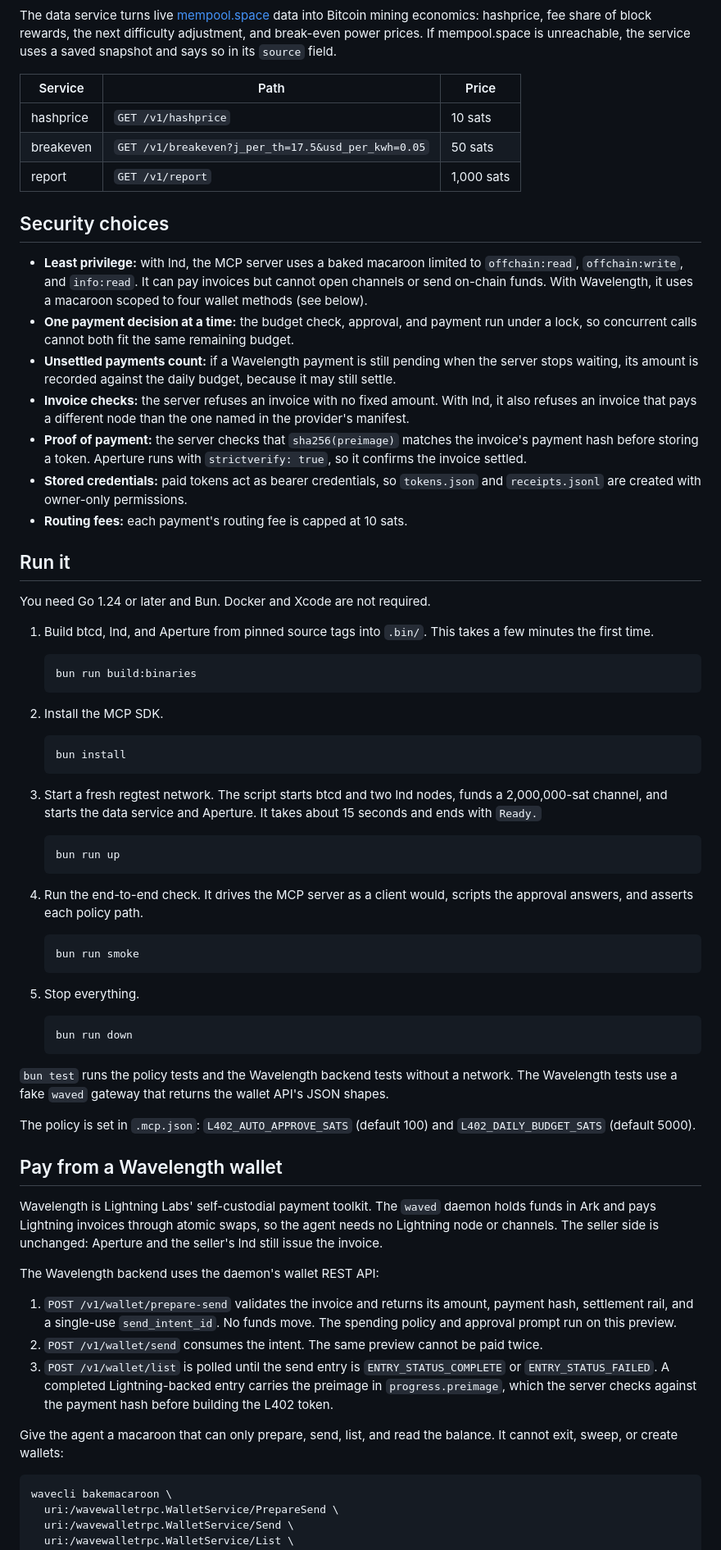
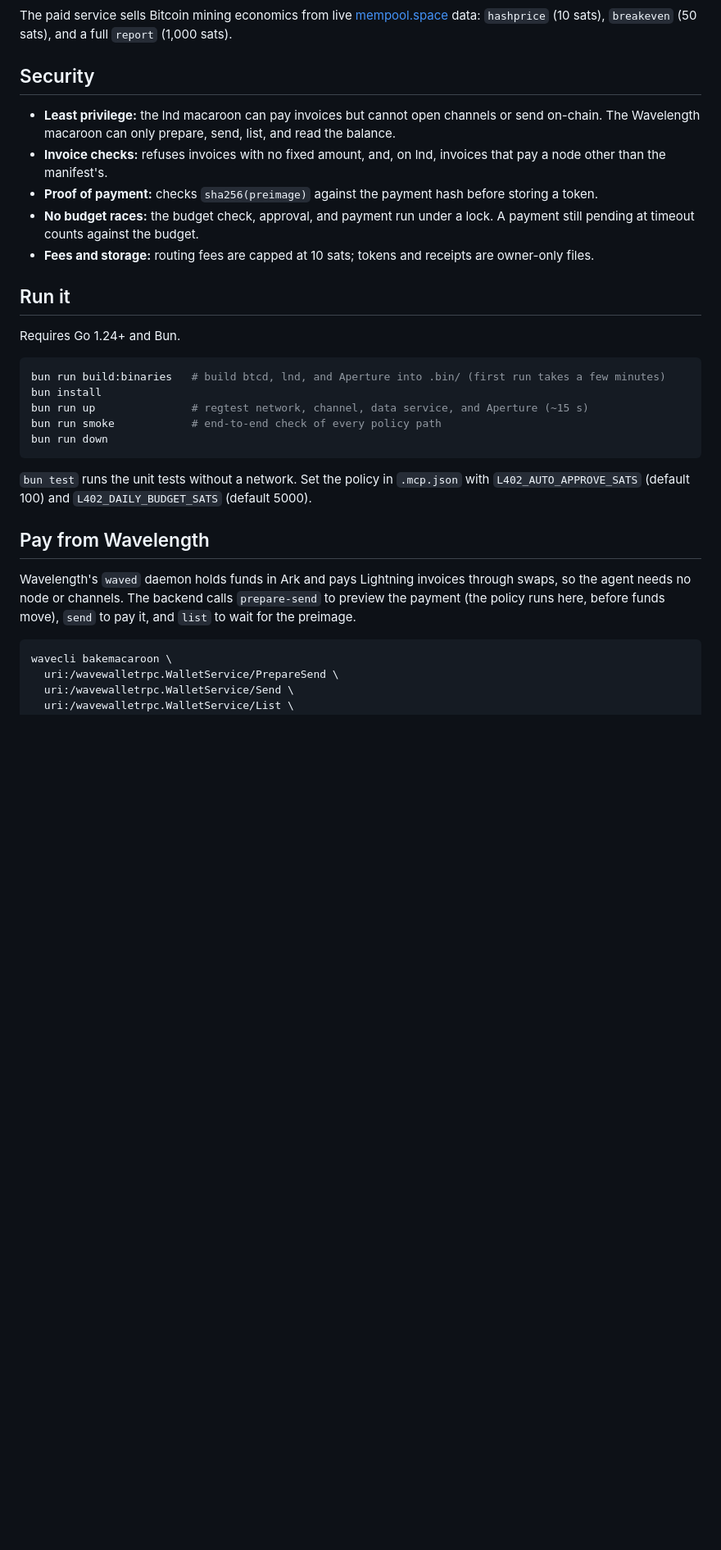
Before and after one commit to admin-raintree/l402-agent-demo, a Markdown page: README.md, the part around one of its changes. Shown at 82% size. Rendered like a GitHub page; blank space fills up the shorter version.

Commit message:
Shorten the README
Co-Authored-By: Claude Opus 5.5 <noreply@anthropic.com>

````diff
--- a/README.md
+++ b/README.md
@@ -43,73 +41,33 @@ sequenceDiagram
     S-->>A: report JSON
 ```
 
-The data service turns live [mempool.space](https://mempool.space) data into Bitcoin mining economics: hashprice, fee share of block rewards, the next difficulty adjustment, and break-even power prices. If mempool.space is unreachable, the service uses a saved snapshot and says so in its `source` field.
+The paid service sells Bitcoin mining economics from live [mempool.space](https://mempool.space) data: `hashprice` (10 sats), `breakeven` (50 sats), and a full `report` (1,000 sats).
 
-| Service | Path | Price |
-|---|---|---|
-| hashprice | `GET /v1/hashprice` | 10 sats |
-| breakeven | `GET /v1/breakeven?j_per_th=17.5&usd_per_kwh=0.05` | 50 sats |
-| report | `GET /v1/report` | 1,000 sats |
+## Security
 
-## Security choices
-
-- **Least privilege:** with lnd, the MCP server uses a baked macaroon limited to `offchain:read`, `offchain:write`, and `info:read`. It can pay invoices but cannot open channels or send on-chain funds. With Wavelength, it uses a macaroon scoped to four wallet methods (see below).
-- **One payment decision at a time:** the budget check, approval, and payment run under a lock, so concurrent calls cannot both fit the same remaining budget.
-- **Unsettled payments count:** if a Wavelength payment is still pending when the server stops waiting, its amount is recorded against the daily budget, because it may still settle.
-- **Invoice checks:** the server refuses an invoice with no fixed amount. With lnd, it also refuses an invoice that pays a different node than the one named in the provider's manifest.
-- **Proof of payment:** the server checks that `sha256(preimage)` matches the invoice's payment hash before storing a token. Aperture runs with `strictverify: true`, so it confirms the invoice settled.
-- **Stored credentials:** paid tokens act as bearer credentials, so `tokens.json` and `receipts.jsonl` are created with owner-only permissions.
-- **Routing fees:** each payment's routing fee is capped at 10 sats.
+- **Least privilege:** the lnd macaroon can pay invoices but cannot open channels or send on-chain. The Wavelength macaroon can only prepare, send, list, and read the balance.
+- **Invoice checks:** refuses invoices with no fixed amount, and, on lnd, invoices that pay a node other than the manifest's.
+- **Proof of payment:** checks `sha256(preimage)` against the payment hash before storing a token.
+- **No budget races:** the budget check, approval, and payment run under a lock. A payment still pending at timeout counts against the budget.
+- **Fees and storage:** routing fees are capped at 10 sats; tokens and receipts are owner-only files.
 
 ## Run it
 
-You need Go 1.24 or later and Bun. Docker and Xcode are not required.
+Requires Go 1.24+ and Bun.
 
-1. Build btcd, lnd, and Aperture from pinned source tags into `.bin/`. This takes a few minutes the first time.
+```bash
+bun run build:binaries   # build btcd, lnd, and Aperture into .bin/ (first run takes a few minutes)
+bun install
+bun run up               # regtest network, channel, data service, and Aperture (~15 s)
+bun run smoke            # end-to-end check of every policy path
+bun run down
+```
 
-   ```bash
-   bun run build:binaries
-   ```
+`bun test` runs the unit tests without a network. Set the policy in `.mcp.json` with `L402_AUTO_APPROVE_SATS` (default 100) and `L402_DAILY_BUDGET_SATS` (default 5000).
 
-2. Install the MCP SDK.
+## Pay from Wavelength
 
-   ```bash
-   bun install
-   ```
-
-3. Start a fresh regtest network. The script starts btcd and two lnd nodes, funds a 2,000,000-sat channel, and starts the data service and Aperture. It takes about 15 seconds and ends with `Ready.`
-
-   ```bash
-   bun run up
-   ```
-
-4. Run the end-to-end check. It drives the MCP server as a client would, scripts the approval answers, and asserts each policy path.
-
-   ```bash
-   bun run smoke
-   ```
-
-5. Stop everything.
-
-   ```bash
-   bun run down
-   ```
-
-`bun test` runs the policy tests and the Wavelength backend tests without a network. The Wavelength tests use a fake `waved` gateway that returns the wallet API's JSON shapes.
-
-The policy is set in `.mcp.json`: `L402_AUTO_APPROVE_SATS` (default 100) and `L402_DAILY_BUDGET_SATS` (default 5000).
-
-## Pay from a Wavelength wallet
-
-Wavelength is Lightning Labs' self-custodial payment toolkit. The `waved` daemon holds funds in Ark and pays Lightning invoices through atomic swaps, so the agent needs no Lightning node or channels. The seller side is unchanged: Aperture and the seller's lnd still issue the invoice.
-
-The Wavelength backend uses the daemon's wallet REST API:
-
-1. `POST /v1/wallet/prepare-send` validates the invoice and returns its amount, payment hash, settlement rail, and a single-use `send_intent_id`. No funds move. The spending policy and approval prompt run on this preview.
-2. `POST /v1/wallet/send` consumes the intent. The same preview cannot be paid twice.
-3. `POST /v1/wallet/list` is polled until the send entry is `ENTRY_STATUS_COMPLETE` or `ENTRY_STATUS_FAILED`. A completed Lightning-backed entry carries the preimage in `progress.preimage`, which the server checks against the payment hash before building the L402 token.
-
-Give the agent a macaroon that can only prepare, send, list, and read the balance. It cannot exit, sweep, or create wallets:
+Wavelength's `waved` daemon holds funds in Ark and pays Lightning invoices through swaps, so the agent needs no node or channels. The backend calls `prepare-send` to preview the payment (the policy runs here, before funds move), `send` to pay it, and `list` to wait for the preimage.
 
 ```bash
 wavecli bakemacaroon \
````
Also changed, not shown: other parts of README.md (+23 -30 lines).
